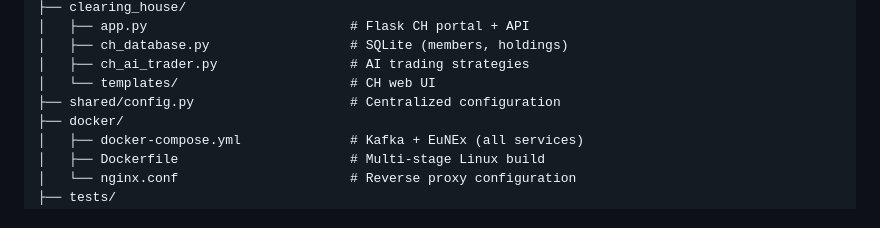
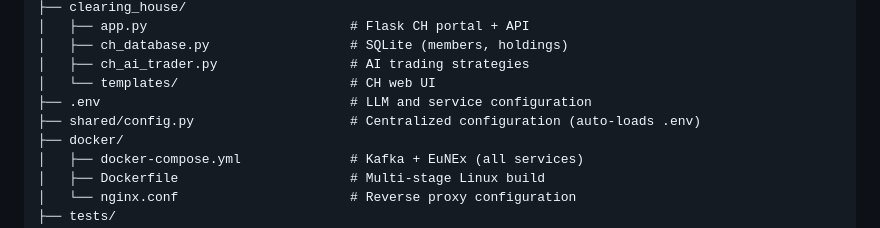
Before and after one commit to Bonum/EuNEx, a Markdown page: README.md, the part around one of its changes. Rendered like a GitHub page.

```diff
--- a/README.md
+++ b/README.md
@@ -188,7 +232,8 @@ EuNEx/
 │   ├── ch_database.py                  # SQLite (members, holdings)
 │   ├── ch_ai_trader.py                 # AI trading strategies
 │   └── templates/                      # CH web UI
-├── shared/config.py                    # Centralized configuration
+├── .env                                # LLM and service configuration
+├── shared/config.py                    # Centralized configuration (auto-loads .env)
 ├── docker/
 │   ├── docker-compose.yml              # Kafka + EuNEx (all services)
 │   ├── Dockerfile                      # Multi-stage Linux build
```
Also changed, not shown: other parts of README.md (+46 -2 lines).
